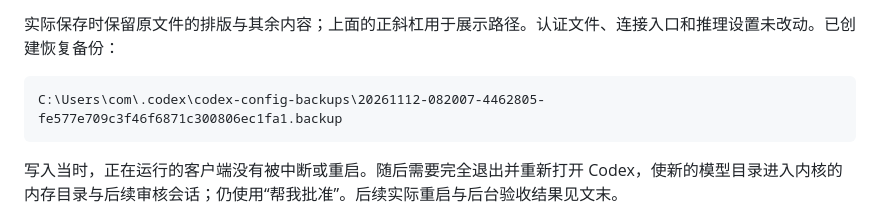
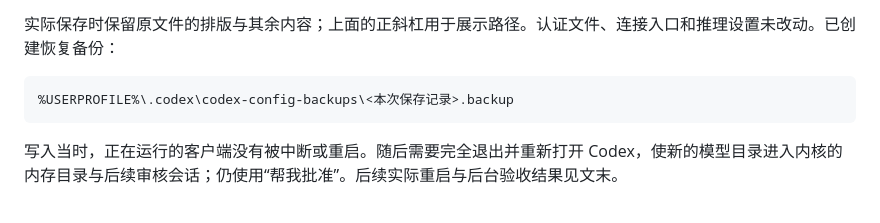
Before and after one commit to Lovest20018/Codex-Dock, a Markdown page: docs/codex-max-auto-review-diagnosis-2026-11-12.md, the part around the change. Rendered like a GitHub page.

````diff
--- a/docs/codex-max-auto-review-diagnosis-2026-11-12.md
+++ b/docs/codex-max-auto-review-diagnosis-2026-11-12.md
@@ -42,7 +42,7 @@ model_catalog_json = "C:/Users/com/.codex/codex-dock-model-catalog-aa6b6662d8654
 实际保存时保留原文件的排版与其余内容；上面的正斜杠用于展示路径。认证文件、连接入口和推理设置未改动。已创建恢复备份：
 
 ```text
-C:\Users\com\.codex\codex-config-backups\20261112-082007-4462805-fe577e709c3f46f6871c300806ec1fa1.backup
+%USERPROFILE%\.codex\codex-config-backups\<本次保存记录>.backup
 ```
 
 写入当时，正在运行的客户端没有被中断或重启。随后需要完全退出并重新打开 Codex，使新的模型目录进入内核的内存目录与后续审核会话；仍使用“帮我批准”。后续实际重启与后台验收结果见文末。
````
Also changed, not shown: docs/model-behavior-managed-catalog.md (+1 -1 lines).
